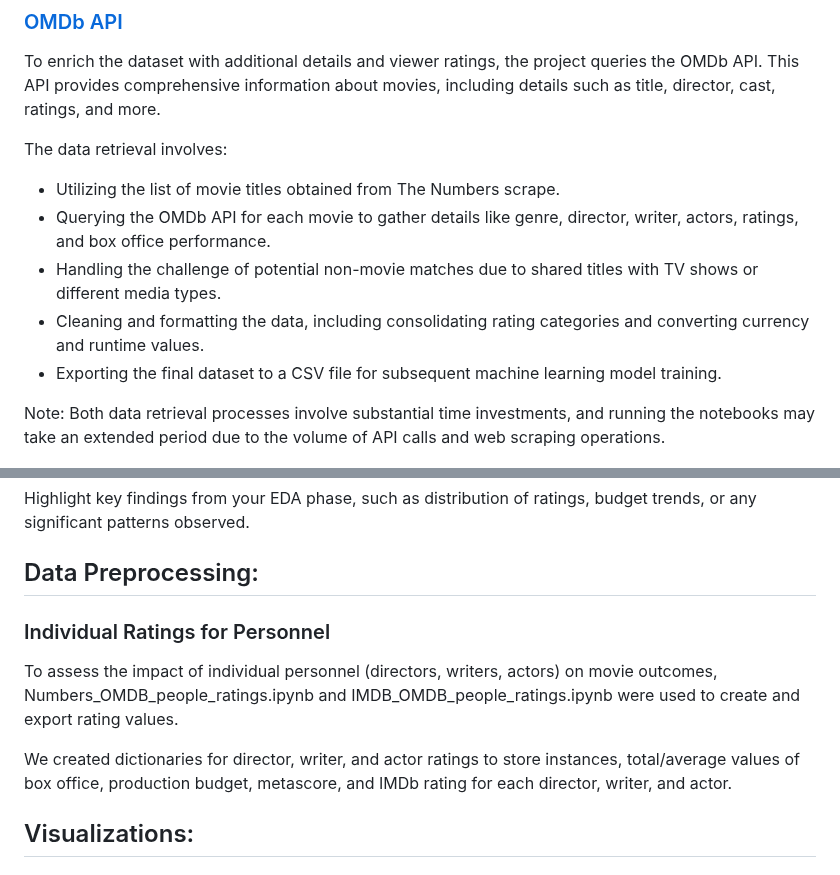
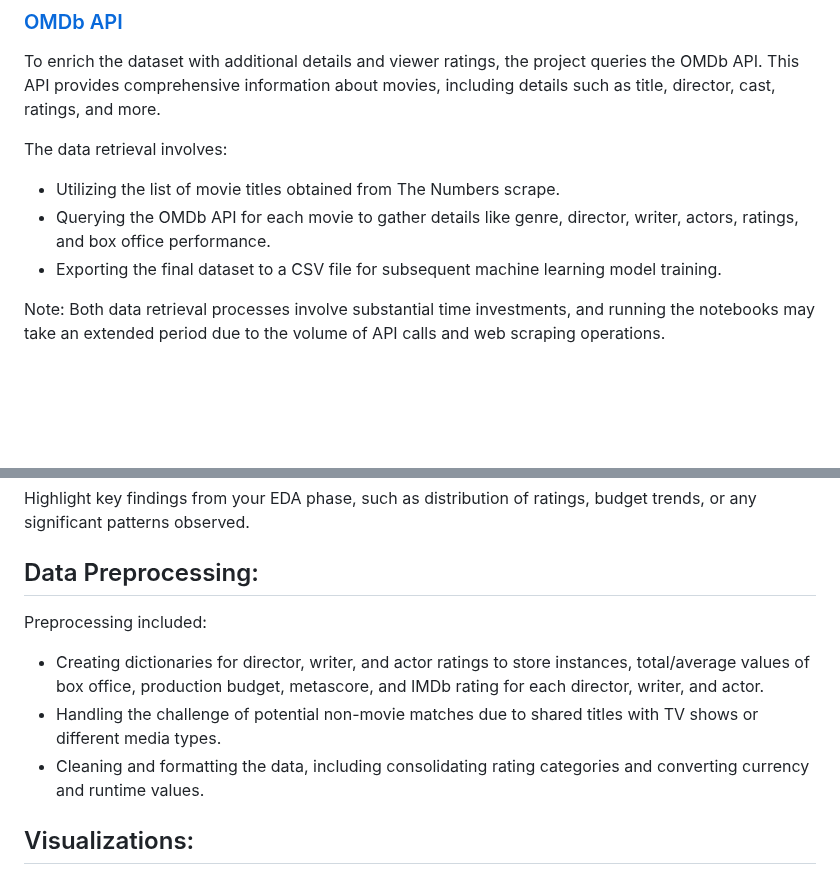
Before and after one commit to vt-bekah/Predicting_Movie_Ratings, a Markdown page: README.md, 2 parts joined by grey strips. Drawn GitHub-style; blank space fills up the shorter version.

```diff
--- a/README.md
+++ b/README.md
@@ -25,8 +25,6 @@ The steps include:
 The data retrieval involves:
 + Utilizing the list of movie titles obtained from The Numbers scrape.
 + Querying the OMDb API for each movie to gather details like genre, director, writer, actors, ratings, and box office performance.
-+ Handling the challenge of potential non-movie matches due to shared titles with TV shows or different media types.
-+ Cleaning and formatting the data, including consolidating rating categories and converting currency and runtime values.
 + Exporting the final dataset to a CSV file for subsequent machine learning model training.
 
 Note: Both data retrieval processes involve substantial time investments, and running the notebooks may take an extended period due to the volume of API calls and web scraping operations.
@@ -39,11 +37,11 @@ In addition to The Numbers data, IMDb ratings and details were incorporated into
 Highlight key findings from your EDA phase, such as distribution of ratings, budget trends, or any significant patterns observed.
 
 ## Data Preprocessing:
-### Individual Ratings for Personnel
-To assess the impact of individual personnel (directors, writers, actors) on movie outcomes, Numbers_OMDB_people_ratings.ipynb and IMDB_OMDB_people_ratings.ipynb were used to create and export rating values.
 
-We created dictionaries for director, writer, and actor ratings to store instances, total/average values of box office, production budget, metascore, and IMDb rating for each director, writer, and actor.
-
+Preprocessing included:
++ Creating dictionaries for director, writer, and actor ratings to store instances, total/average values of box office, production budget, metascore, and IMDb rating for each director, writer, and actor.
++ Handling the challenge of potential non-movie matches due to shared titles with TV shows or different media types.
++ Cleaning and formatting the data, including consolidating rating categories and converting currency and runtime values.
 
 ## Visualizations:
 Embed visualizations or link to relevant notebooks showcasing visual explorations of the data and model performance.
```
